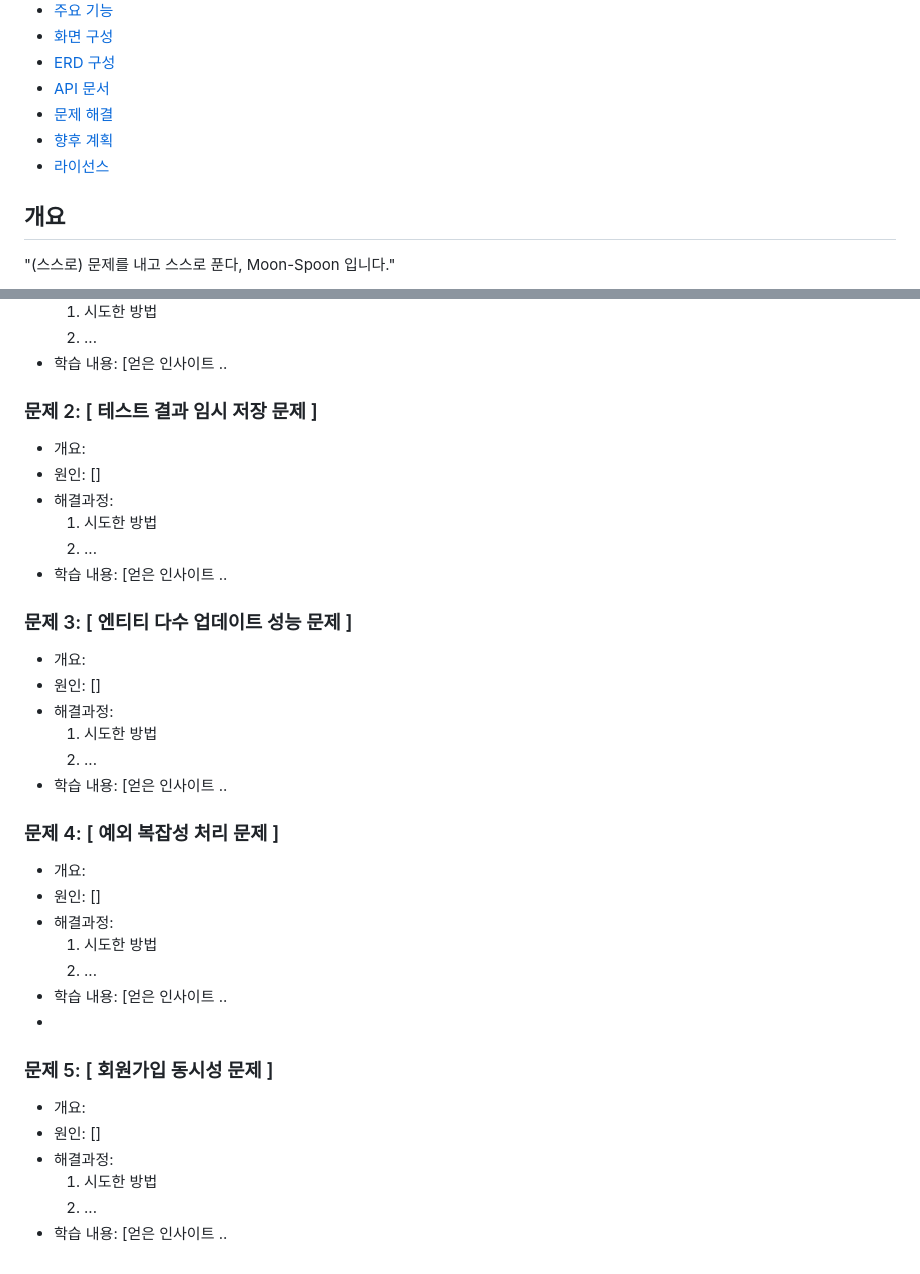
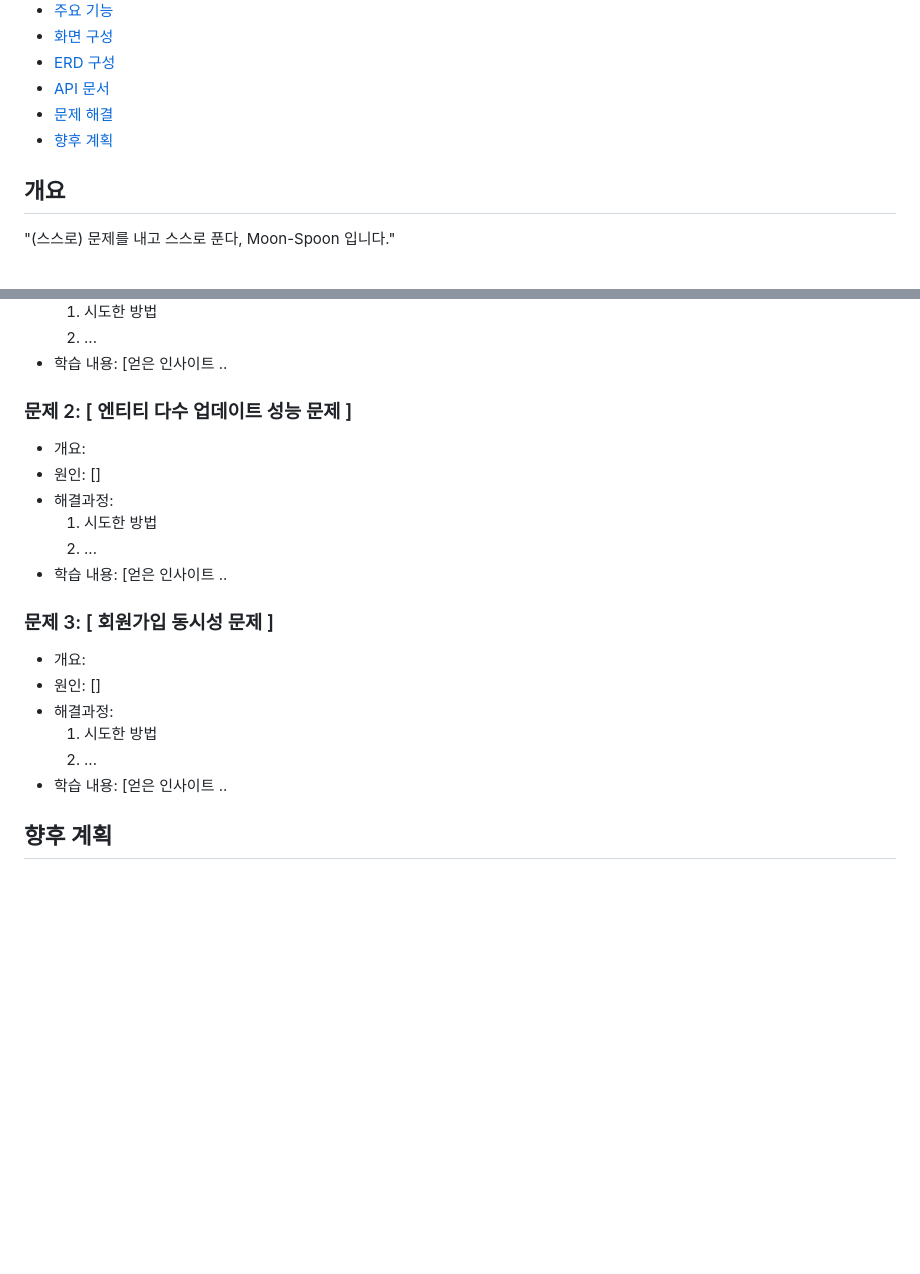
Before and after one commit to hamlsy/Moon-Spoon, a Markdown page: README.md, 2 parts joined by grey strips. GitHub-like rendering; blank space fills up the shorter version.

```diff
--- a/README.md
+++ b/README.md
@@ -11,7 +11,6 @@
 - [API 문서](#api-문서)
 - [문제 해결](#문제-해결)
 - [향후 계획](#향후-계획)
-- [라이선스](#라이선스)
 
 ## 개요
 "(스스로) 문제를 내고 스스로 푼다, Moon-Spoon 입니다."
@@ -94,7 +93,7 @@ api 문서 링크 ..
   2. ...
 - 학습 내용: [얻은 인사이트 ..
 
-### 문제 2: [ 테스트 결과 임시 저장 문제 ]
+### 문제 2: [ 엔티티 다수 업데이트 성능 문제 ]
 - 개요:
 - 원인: []
 - 해결과정:
@@ -102,7 +101,7 @@ api 문서 링크 ..
   2. ...
 - 학습 내용: [얻은 인사이트 ..
 
-### 문제 3: [ 엔티티 다수 업데이트 성능 문제 ]
+### 문제 3: [ 회원가입 동시성 문제 ]
 - 개요:
 - 원인: []
 - 해결과정:
@@ -110,18 +109,4 @@ api 문서 링크 ..
   2. ...
 - 학습 내용: [얻은 인사이트 ..
 
-### 문제 4: [ 예외 복잡성 처리 문제 ]
-- 개요:
-- 원인: []
-- 해결과정:
-  1. 시도한 방법
-  2. ...
-- 학습 내용: [얻은 인사이트 ..
--
-### 문제 5: [ 회원가입 동시성 문제 ]
-- 개요:
-- 원인: []
-- 해결과정:
-  1. 시도한 방법
-  2. ...
-- 학습 내용: [얻은 인사이트 ..
+## 향후 계획
```
